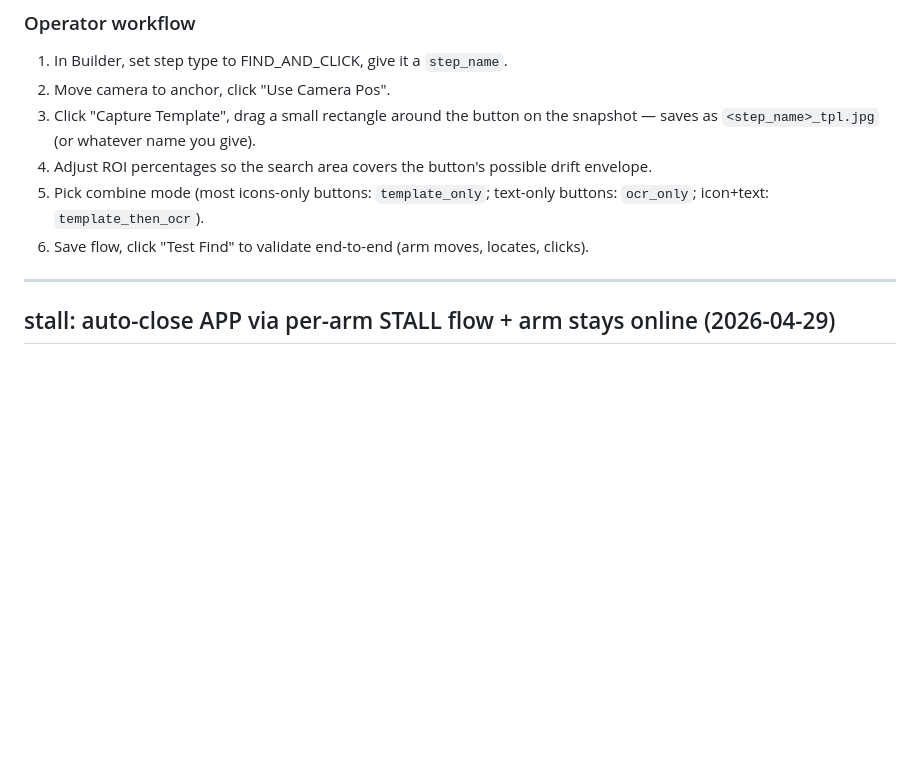
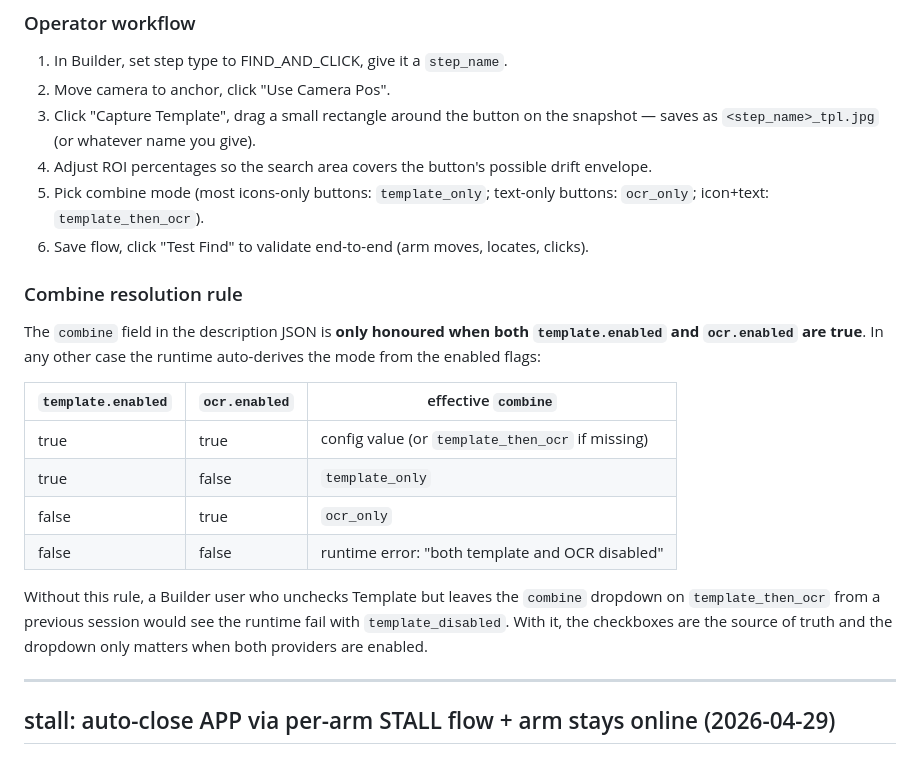
Before and after one commit to jaydenchew/JQS_Builder_Code, a Markdown page: CHANGELOG.md, the part around one of its changes. GitHub-like rendering; blank space fills up the shorter version.

Commit message:
docs: changelog entries for transactions UX, timezone fix, press delay bump; combine resolution rule in find-and-click section + DD-025
Made-with: Cursor

```diff
--- a/CHANGELOG.md
+++ b/CHANGELOG.md
@@ -49,6 +109,19 @@ When a banking app pops up a banner or notification bar, the rest of the UI shif
 4. Adjust ROI percentages so the search area covers the button's possible drift envelope.
 5. Pick combine mode (most icons-only buttons: `template_only`; text-only buttons: `ocr_only`; icon+text: `template_then_ocr`).
 6. Save flow, click "Test Find" to validate end-to-end (arm moves, locates, clicks).
+
+### Combine resolution rule
+
+The `combine` field in the description JSON is **only honoured when both `template.enabled` and `ocr.enabled` are true**. In any other case the runtime auto-derives the mode from the enabled flags:
+
+| `template.enabled` | `ocr.enabled` | effective `combine` |
+|---|---|---|
+| true | true | config value (or `template_then_ocr` if missing) |
+| true | false | `template_only` |
+| false | true | `ocr_only` |
+| false | false | runtime error: "both template and OCR disabled" |
+
+Without this rule, a Builder user who unchecks Template but leaves the `combine` dropdown on `template_then_ocr` from a previous session would see the runtime fail with `template_disabled`. With it, the checkboxes are the source of truth and the dropdown only matters when both providers are enabled.
 
 ---
 
```
Also changed, not shown: other parts of CHANGELOG.md (+60 -0 lines), DESIGN_DECISIONS.md (+1 -0 lines).
